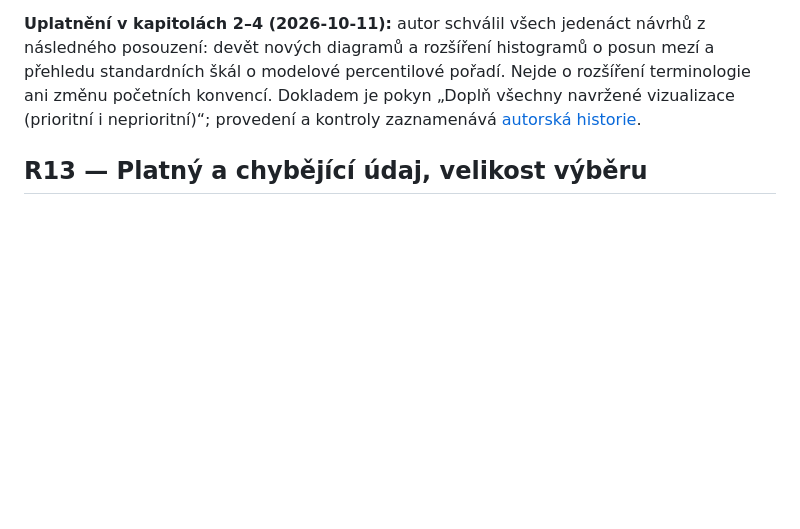
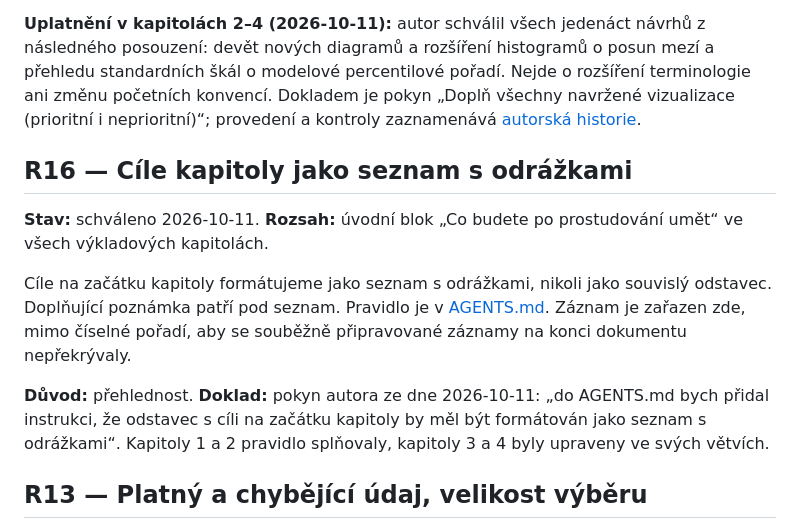
Before and after one commit to reckak/statistics-for-psychology, a Markdown page: docs/ROZHODNUTI.md, the part around the change. GitHub-like rendering; blank space fills up the shorter version.

```diff
--- a/docs/ROZHODNUTI.md
+++ b/docs/ROZHODNUTI.md
@@ -339,6 +339,24 @@ Nejde o rozšíření terminologie ani změnu početních konvencí. Dokladem je
 pokyn „Doplň všechny navržené vizualizace (prioritní i neprioritní)“;
 provedení a kontroly zaznamenává [autorská historie](../quarto/README.md).
 
+<a id="r16-cile-kapitoly-odrazky"></a>
+
+## R16 — Cíle kapitoly jako seznam s odrážkami
+
+**Stav:** schváleno 2026-10-11. **Rozsah:** úvodní blok „Co budete po
+prostudování umět“ ve všech výkladových kapitolách.
+
+Cíle na začátku kapitoly formátujeme jako seznam s odrážkami, nikoli jako
+souvislý odstavec. Doplňující poznámka patří pod seznam. Pravidlo je v
+[AGENTS.md](../AGENTS.md#příprava-každé-kapitoly). Záznam je zařazen zde,
+mimo číselné pořadí, aby se souběžně připravované záznamy na konci
+dokumentu nepřekrývaly.
+
+**Důvod:** přehlednost. **Doklad:** pokyn autora ze dne 2026-10-11:
+„do AGENTS.md bych přidal instrukci, že odstavec s cíli na začátku kapitoly
+by měl být formátován jako seznam s odrážkami“. Kapitoly 1 a 2 pravidlo
+splňovaly, kapitoly 3 a 4 byly upraveny ve svých větvích.
+
 <a id="r13-platny-udaj-velikost-vyberu"></a>
 
 ## R13 — Platný a chybějící údaj, velikost výběru
```
Also changed, not shown: AGENTS.md (+4 -0 lines), quarto/README.md (+8 -0 lines).
